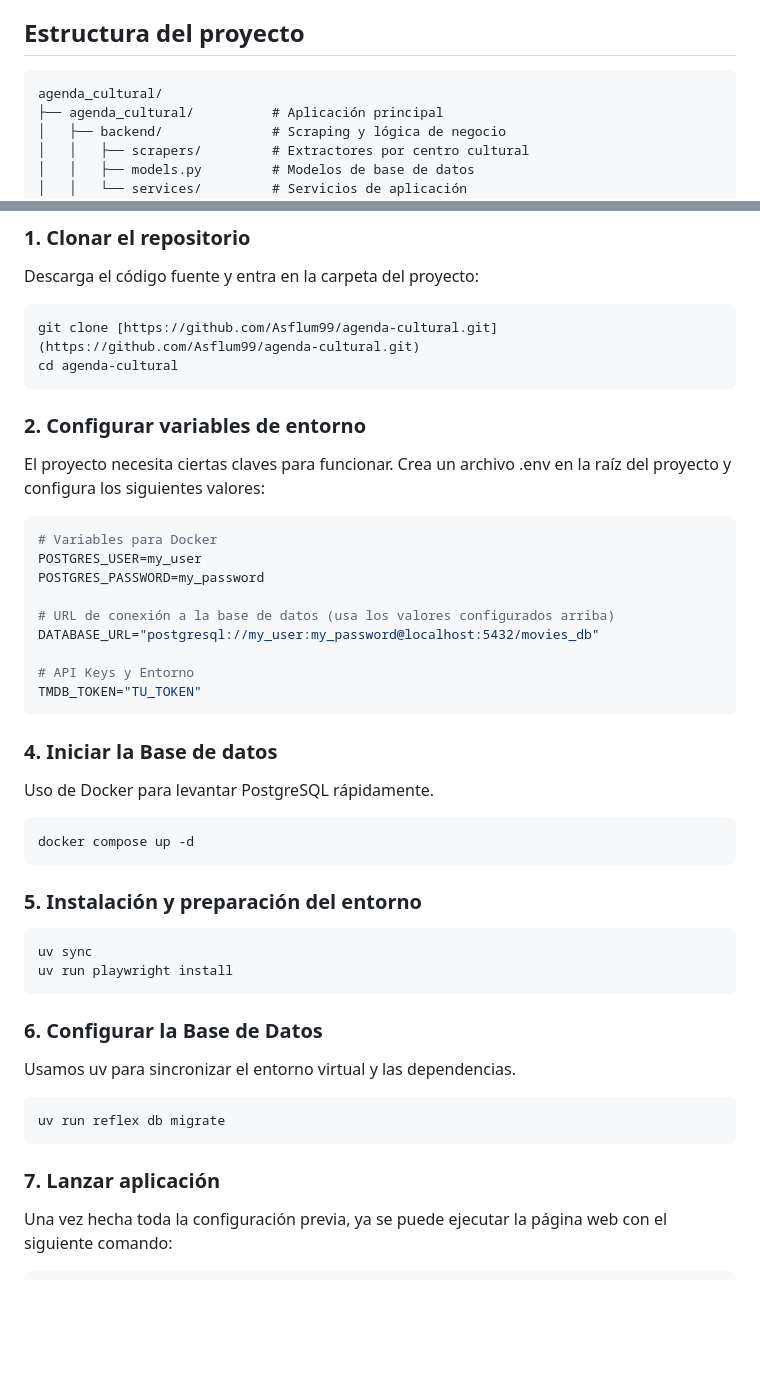
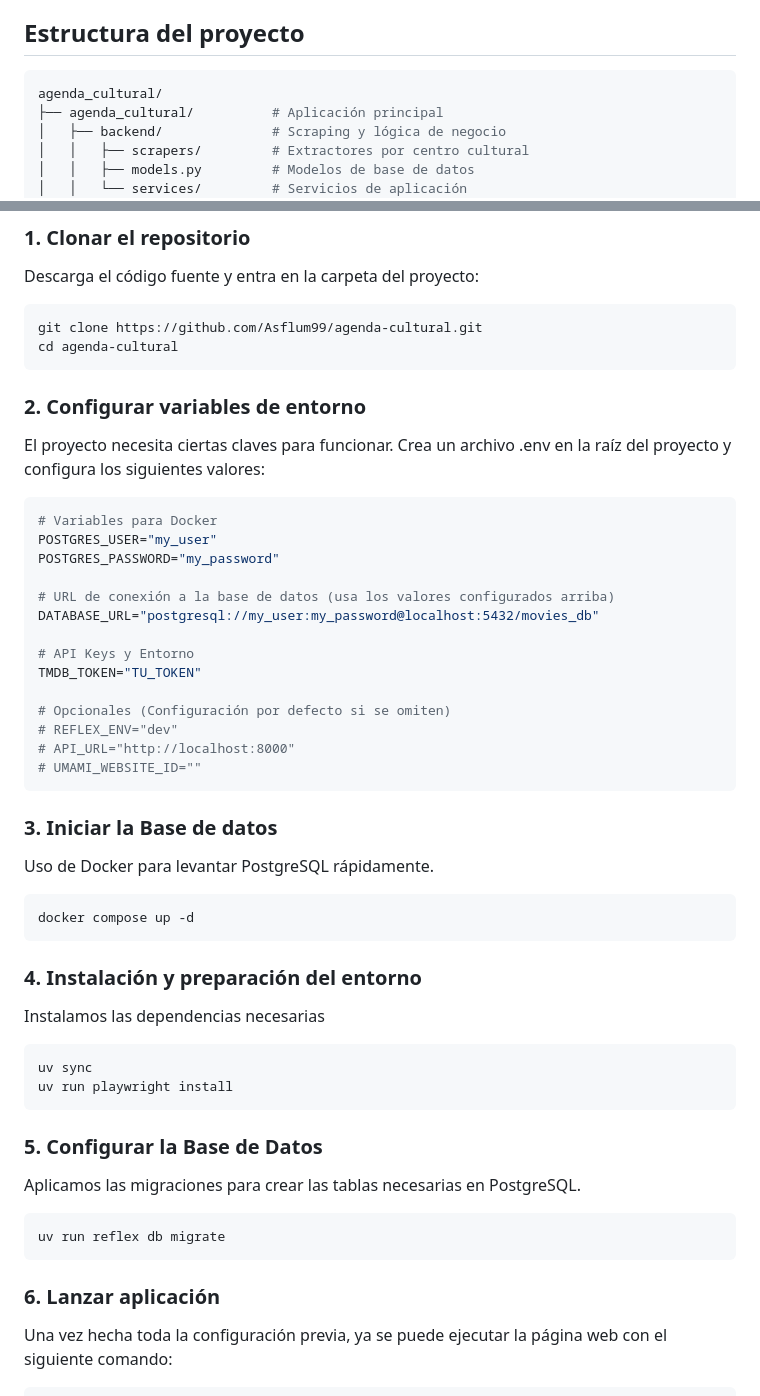
Before and after one commit to Asflum99/agenda-cultural, a Markdown page: README.md, 2 parts joined by grey strips. Rendered like a GitHub page; blank space fills up the shorter version.

Commit message:
docs: add README with local setup guide

````diff
--- a/README.md
+++ b/README.md
@@ -21,7 +21,7 @@ Aplicación web que recopila y presenta la cartelera de películas en centros cu
 
 ## Estructura del proyecto
 
-```
+```bash
 agenda_cultural/
 ├── agenda_cultural/          # Aplicación principal
 │   ├── backend/              # Scraping y lógica de negocio
@@ -50,7 +50,7 @@ Asegúrate de tener instalado:
 ### 1. Clonar el repositorio
 Descarga el código fuente y entra en la carpeta del proyecto:
 ```bash
-git clone [https://github.com/Asflum99/agenda-cultural.git](https://github.com/Asflum99/agenda-cultural.git)
+git clone https://github.com/Asflum99/agenda-cultural.git
 cd agenda-cultural
 ```
 
@@ -58,35 +58,41 @@ cd agenda-cultural
 El proyecto necesita ciertas claves para funcionar. Crea un archivo .env en la raíz del proyecto y configura los siguientes valores:
 ```bash
 # Variables para Docker
-POSTGRES_USER=my_user
-POSTGRES_PASSWORD=my_password
+POSTGRES_USER="my_user"
+POSTGRES_PASSWORD="my_password"
 
 # URL de conexión a la base de datos (usa los valores configurados arriba)
 DATABASE_URL="postgresql://my_user:my_password@localhost:5432/movies_db"
 
 # API Keys y Entorno
 TMDB_TOKEN="TU_TOKEN"
+
+# Opcionales (Configuración por defecto si se omiten)
+# REFLEX_ENV="dev"
+# API_URL="http://localhost:8000"
+# UMAMI_WEBSITE_ID=""
 ```
 
-### 4. Iniciar la Base de datos
+### 3. Iniciar la Base de datos
 Uso de Docker para levantar PostgreSQL rápidamente.
 ```bash
 docker compose up -d
 ```
 
-### 5. Instalación y preparación del entorno
+### 4. Instalación y preparación del entorno
+Instalamos las dependencias necesarias
 ```bash
 uv sync
 uv run playwright install
 ```
 
-### 6. Configurar la Base de Datos
-Usamos uv para sincronizar el entorno virtual y las dependencias.
+### 5. Configurar la Base de Datos
+Aplicamos las migraciones para crear las tablas necesarias en PostgreSQL.
 ```bash
 uv run reflex db migrate
 ```
 
-### 7. Lanzar aplicación
+### 6. Lanzar aplicación
 Una vez hecha toda la configuración previa, ya se puede ejecutar la página web con el siguiente comando:
 ```bash
 # Obtener cartelera actual
````
